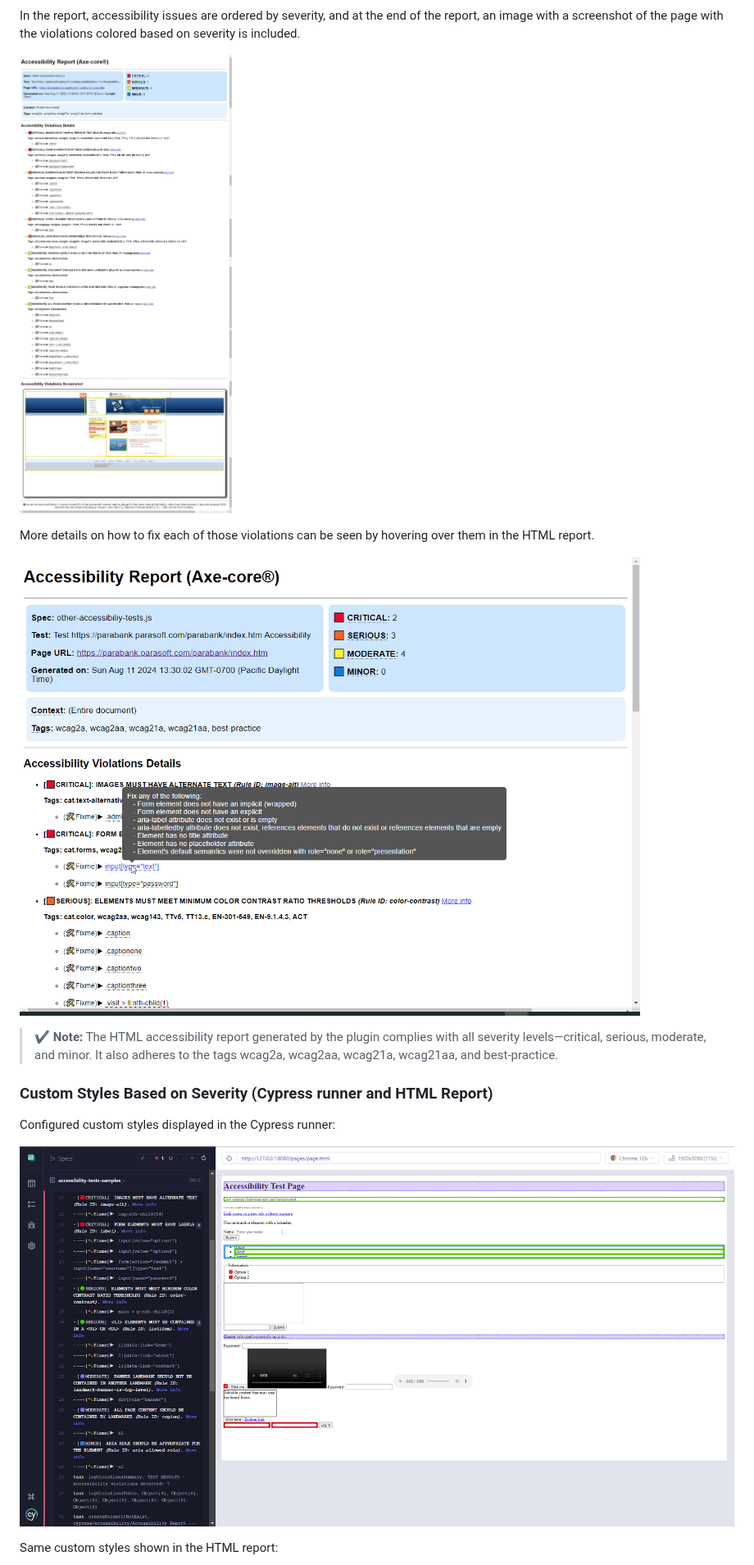
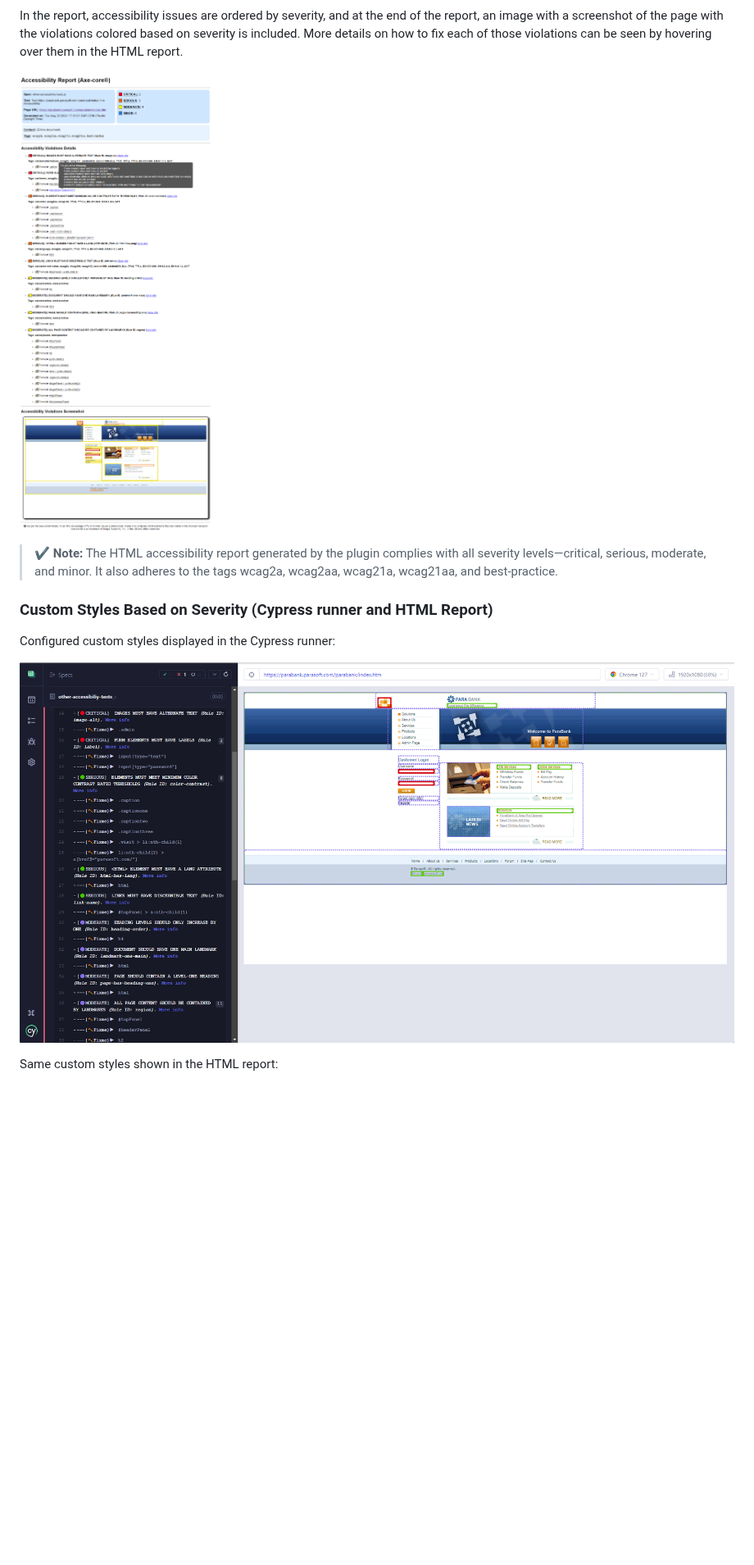
Before and after one commit to sclavijosuero/wick-a11y, a Markdown page: README.md, the part around the change. Shown at 82% size. Drawn GitHub-style; pictures changed too: images/html-report-hover.png (deleted), images/html-report.png, images/runner-custom-styles.png; blank space fills up the shorter version.

Commit message:
New documentation images

```diff
--- a/README.md
+++ b/README.md
@@ -357,12 +357,9 @@ The image file is also referenced within the HTML report.
 ![Accessibility Files](/images/accessibility-files.png)
 
 In the report, accessibility issues are ordered by severity, and at the end of the report, an image with a screenshot of the page with the violations colored based on severity is included.
+More details on how to fix each of those violations can be seen by hovering over them in the HTML report.
 
 ![HTML Report](/images/html-report.png)
-
-More details on how to fix each of those violations can be seen by hovering over them in the HTML report.
-
-![HTML Report Hover](/images/html-report-hover.png)
 
 > ✔️ **Note:** The HTML accessibility report generated by the plugin complies with all severity levels—critical, serious, moderate, and minor. It also adheres to the tags wcag2a, wcag2aa, wcag21a, wcag21aa, and best-practice.
 
```
Also changed, not shown: images/overview.png, images/report-custom-styles.png, images/runner-results.png, 1 other file.
